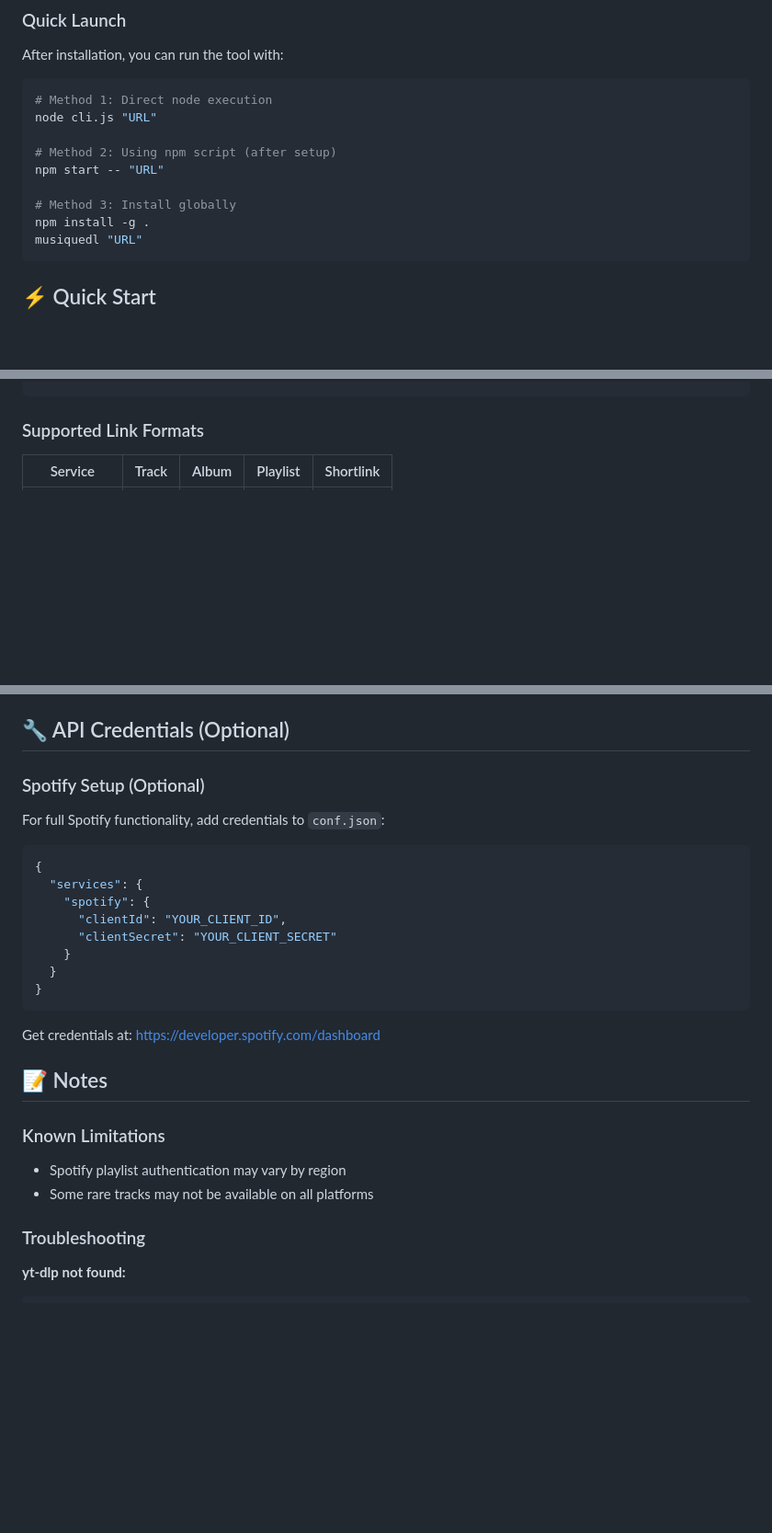
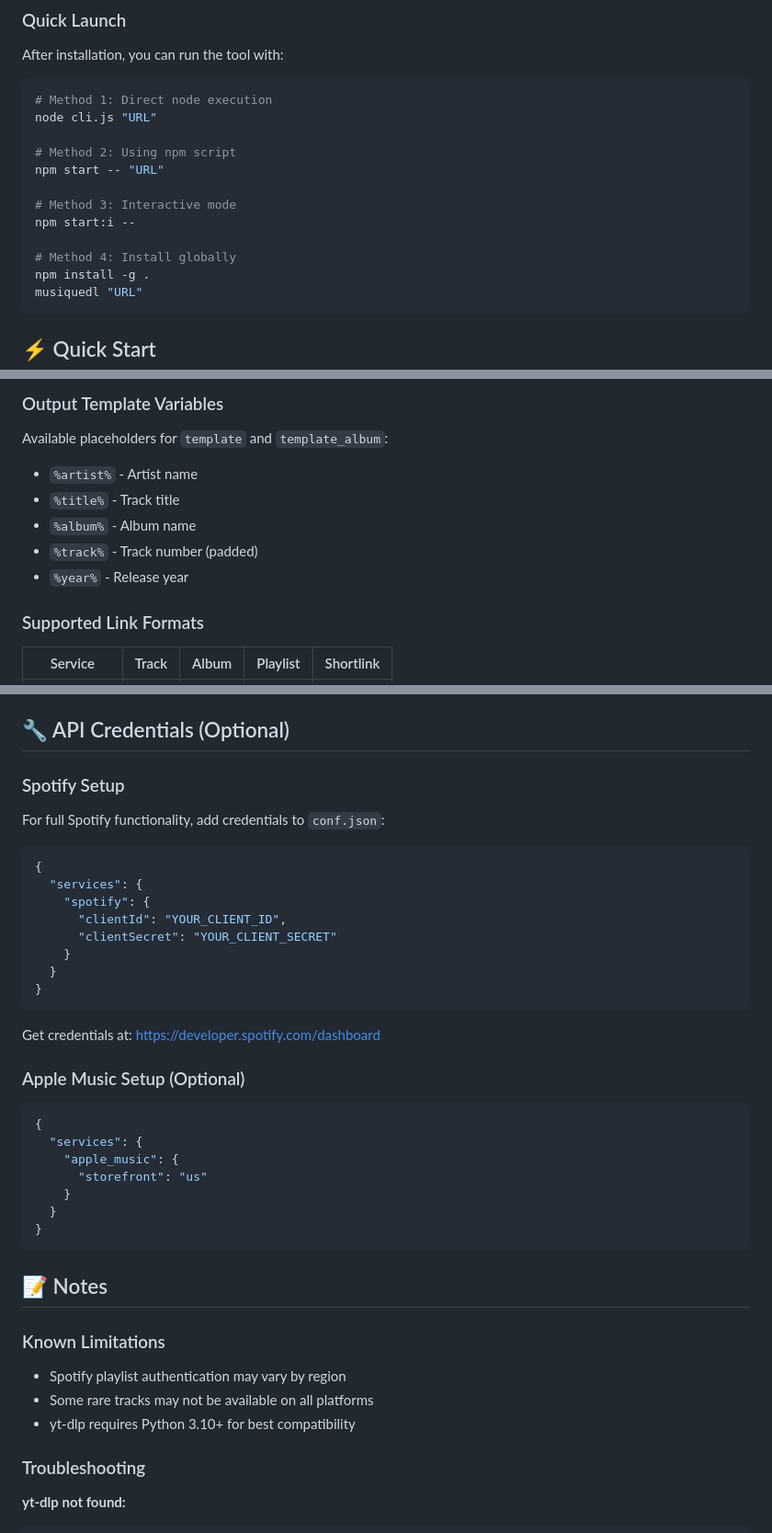
Before and after one commit to thesenegalesehitch/music-downloader, a Markdown page: README.md, 3 parts joined by grey strips. Shown at 92% size. Rendered like a GitHub page; blank space fills up the shorter version.

````diff
--- a/README.md
+++ b/README.md
@@ -57,10 +58,13 @@ After installation, you can run the tool with:
 # Method 1: Direct node execution
 node cli.js "URL"
 
-# Method 2: Using npm script (after setup)
+# Method 2: Using npm script
 npm start -- "URL"
 
-# Method 3: Install globally
+# Method 3: Interactive mode
+npm start:i --
+
+# Method 4: Install globally
 npm install -g .
 musiquedl "URL"
 ```
@@ -159,3 +239,12 @@ node cli.js --no-playlist "URL"
+### Output Template Variables
+
+Available placeholders for `template` and `template_album`:
+- `%artist%` - Artist name
+- `%title%` - Track title
+- `%album%` - Album name
+- `%track%` - Track number (padded)
+- `%year%` - Release year
+
 ### Supported Link Formats
 
 | Service | Track | Album | Playlist | Shortlink |
@@ -219,7 +310,7 @@ Alongside each audio file, you may find:
 
 ## 🔧 API Credentials (Optional)
 
-### Spotify Setup (Optional)
+### Spotify Setup
 
 For full Spotify functionality, add credentials to `conf.json`:
 
@@ -236,12 +327,25 @@ For full Spotify functionality, add credentials to `conf.json`:
 
 Get credentials at: https://developer.spotify.com/dashboard
 
+### Apple Music Setup (Optional)
+
+```json
+{
+  "services": {
+    "apple_music": {
+      "storefront": "us"
+    }
+  }
+}
+```
+
 ## 📝 Notes
 
 ### Known Limitations
 
 - Spotify playlist authentication may vary by region
 - Some rare tracks may not be available on all platforms
+- yt-dlp requires Python 3.10+ for best compatibility
 
 ### Troubleshooting
 
````
Also changed, not shown: other parts of README.md (+86 -2 lines).
